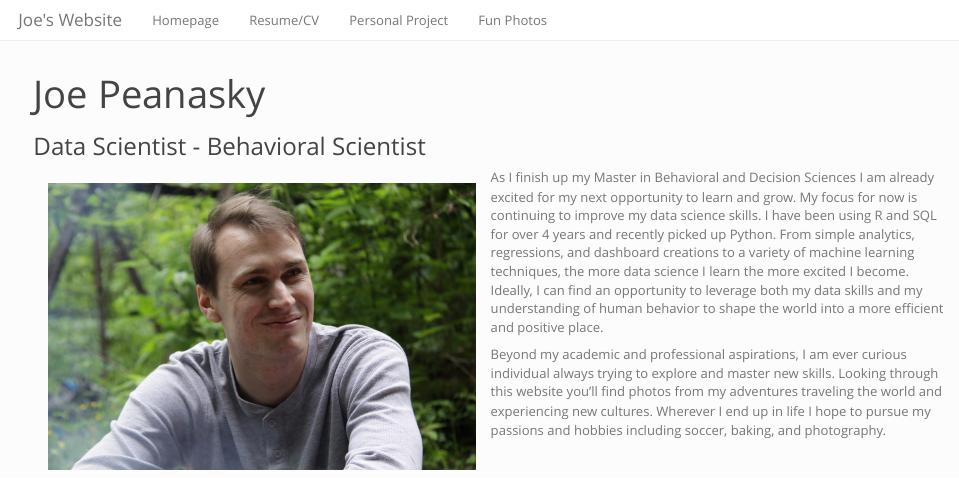
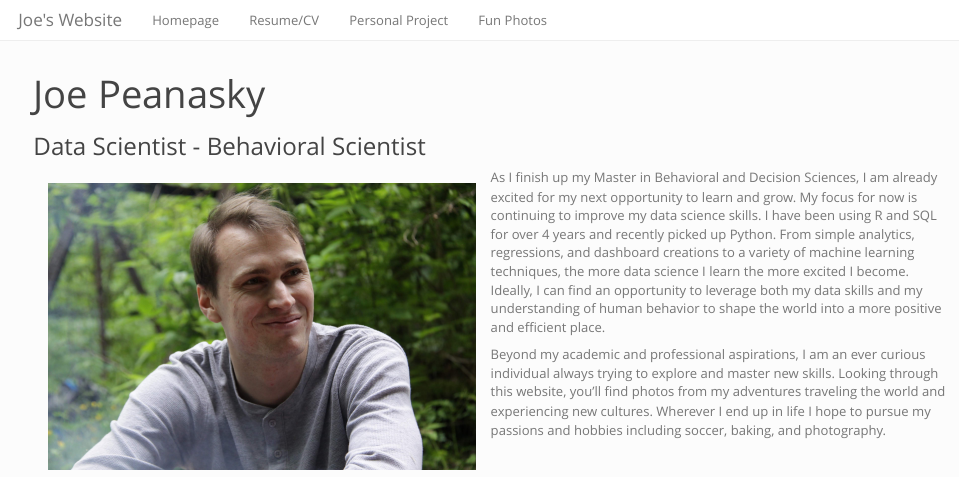
Before and after one commit to jpean/jpean.github.io, an R Markdown document (index.Rmd): the page in a window 1100 px wide, from its top. Rendered offline with R 4.5, knitr and Pandoc, with nearby package versions.

Commit message:
Update index.Rmd
grammar fixes

````diff
--- a/index.Rmd
+++ b/index.Rmd
@@ -10,6 +10,6 @@ output:
 knitr::include_graphics("me.jpg")
 ```
 
-As I finish up my Master in Behavioral and Decision Sciences I am already excited for my next opportunity to learn and grow. My focus for now is continuing to improve my data science skills. I have been using R and SQL for over 4 years and recently picked up Python. From simple analytics, regressions, and dashboard creations to a variety of machine learning techniques, the more data science I learn the more excited I become. Ideally, I can find an opportunity to leverage both my data skills and my understanding of human behavior to shape the world into a more efficient and positive place.
+As I finish up my Master in Behavioral and Decision Sciences, I am already excited for my next opportunity to learn and grow. My focus for now is continuing to improve my data science skills. I have been using R and SQL for over 4 years and recently picked up Python. From simple analytics, regressions, and dashboard creations to a variety of machine learning techniques, the more data science I learn the more excited I become. Ideally, I can find an opportunity to leverage both my data skills and my understanding of human behavior to shape the world into a more positive and efficient place.
 
-Beyond my academic and professional aspirations, I am ever curious individual always trying to explore and master new skills. Looking through this website you'll find photos from my adventures traveling the world and experiencing new cultures. Wherever I end up in life I hope to pursue my passions and hobbies including soccer, baking, and photography.
+Beyond my academic and professional aspirations, I am an ever curious individual always trying to explore and master new skills. Looking through this website, you'll find photos from my adventures traveling the world and experiencing new cultures. Wherever I end up in life I hope to pursue my passions and hobbies including soccer, baking, and photography.
````
